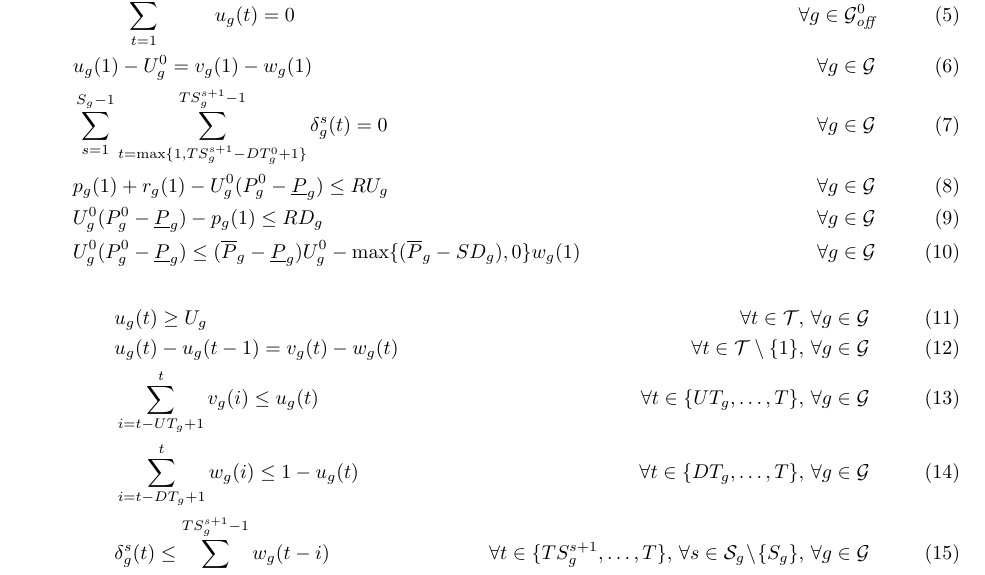
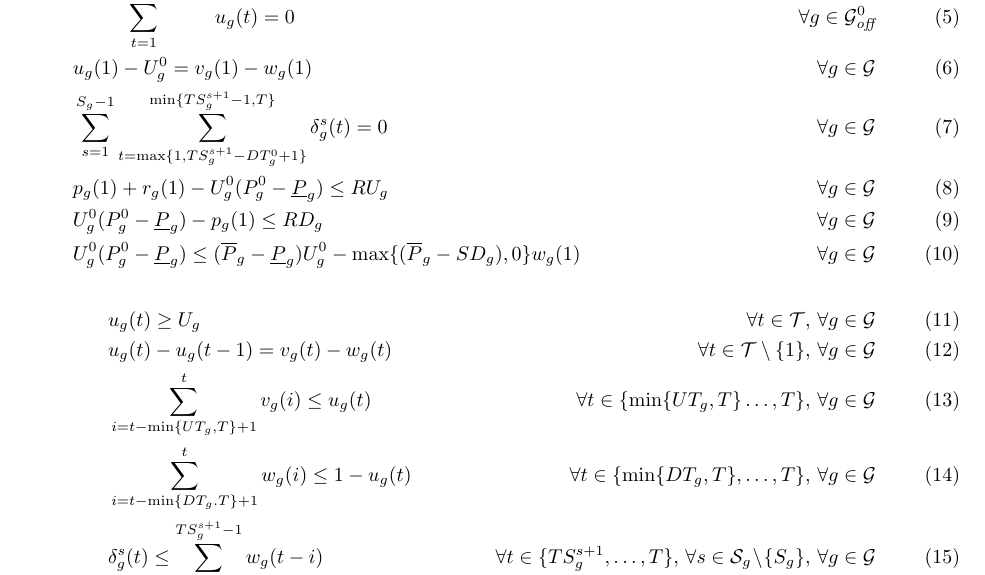
Before and after one commit to power-grid-lib/pglib-uc, a LaTeX document (MODEL.tex): part of page 2 of 3, cut so that both start at the same text. Compiled offline with pdfLaTeX.

Commit message:
a few more edge cases in MODEL

```diff
--- a/MODEL.tex
+++ b/MODEL.tex
@@ -100,7 +100,7 @@ The unit commitment problem can then be formulated as:
 		& \sum_{t=1}^{\min\{UT_g - UT_g^0, T\}} (u_g(t) - 1) = 0 & \hspace{3cm} \forall g \in \cG_{\textit{on}}^0 \label{eq:initialUpRequirement} \\
 		& \sum_{t=1}^{\min\{DT_g - DT_g^0, T\}} u_g(t) = 0 & \forall g \in \cG_{\textit{off}}^0 \label{eq:initialDownRequirement} \\
 		& u_g(1) - U_g^0 = v_g(1) - w_g(1) & \forall g \in \cG \label{eq:LogicalInitial} \\
-		& \sum_{s=1}^{S_g-1} \sum_{t=\max\{1, TS^{s+1}_g - DT^0_g + 1\}}^{TS^{s+1}_g -1} \delta^s_g(t) = 0 & \forall g \in \cG \label{eq:STIInit}\\
+		& \sum_{s=1}^{S_g-1} \sum_{t=\max\{1, TS^{s+1}_g - DT^0_g + 1\}}^{\min\{TS^{s+1}_g -1,T\}} \delta^s_g(t) = 0 & \forall g \in \cG \label{eq:STIInit}\\
 		& p_g(1) + r_g(1) - U_g^0(P_g^0-\uP_g) \leq RU_g & \forall g \in \cG \label{eq:RampUpInit} \\
 		& U_g^0(P_g^0-\uP_g) - p_g(1) \leq RD_g & \forall g \in \cG \label{eq:RampDownInit} \\
 		& U_g^0(P_g^0-\uP_g) \leq (\oP_g - \uP_g) U_g^0 - \max\{(\oP_g - SD_g),0\} w_g(1) & \forall g \in \cG \label{eq:MaxOutput2Init}
@@ -108,8 +108,8 @@ The unit commitment problem can then be formulated as:
 		\begin{align}
 		& u_g(t) \geq U_g & \hspace{1cm} \forall t \in \cT, \, \forall g \in \cG \label{eq:MustRun} \\
 		& u_g(t) - u_g(t-1) = v_g(t) - w_g(t) & \forall t \in \cT\setminus\{1\}, \, \forall g \in \cG \label{eq:Logical} \\
-		& \sum_{i= t-UT_g + 1}^t v_g(i) \leq u_g(t) & \forall t \in \{UT_g, \ldots, T\}, \, \forall g \in \cG \label{eq:Startup} \\
-		& \sum_{i= t-DT_g + 1}^t w_g(i) \leq 1 - u_g(t) & \forall t \in \{DT_g, \ldots, T\}, \, \forall g \in \cG \label{eq:Shutdown} \\
+		& \sum_{i= t-\min\{UT_g,T\} + 1}^t v_g(i) \leq u_g(t) & \forall t \in \{\min\{UT_g,T\} \ldots, T\}, \, \forall g \in \cG \label{eq:Startup} \\
+		& \sum_{i= t-\min\{DT_g.T\} + 1}^t w_g(i) \leq 1 - u_g(t) & \forall t \in \{\min\{DT_g, T\}, \ldots, T\}, \, \forall g \in \cG \label{eq:Shutdown} \\
 		& \delta^s_g(t) \leq \sum_{i = TS^s_g}^{TS^{s+1}_g-1} w_g(t-i) & \forall t \in \{TS^{s+1}_g,\ldots,T\},\,\forall s \in \cS_g\!\setminus\!\{S_g\},\,  \forall g \in \cG \label{eq:STISelect} \\
 		& v_g(t) = \sum_{s = 1}^{S_g} \delta^s_g(t) & \forall t \in \cT,\, \forall g \in \cG \label{eq:STILink}
 		\end{align}
```
Also changed, not shown: MODEL.pdf.
